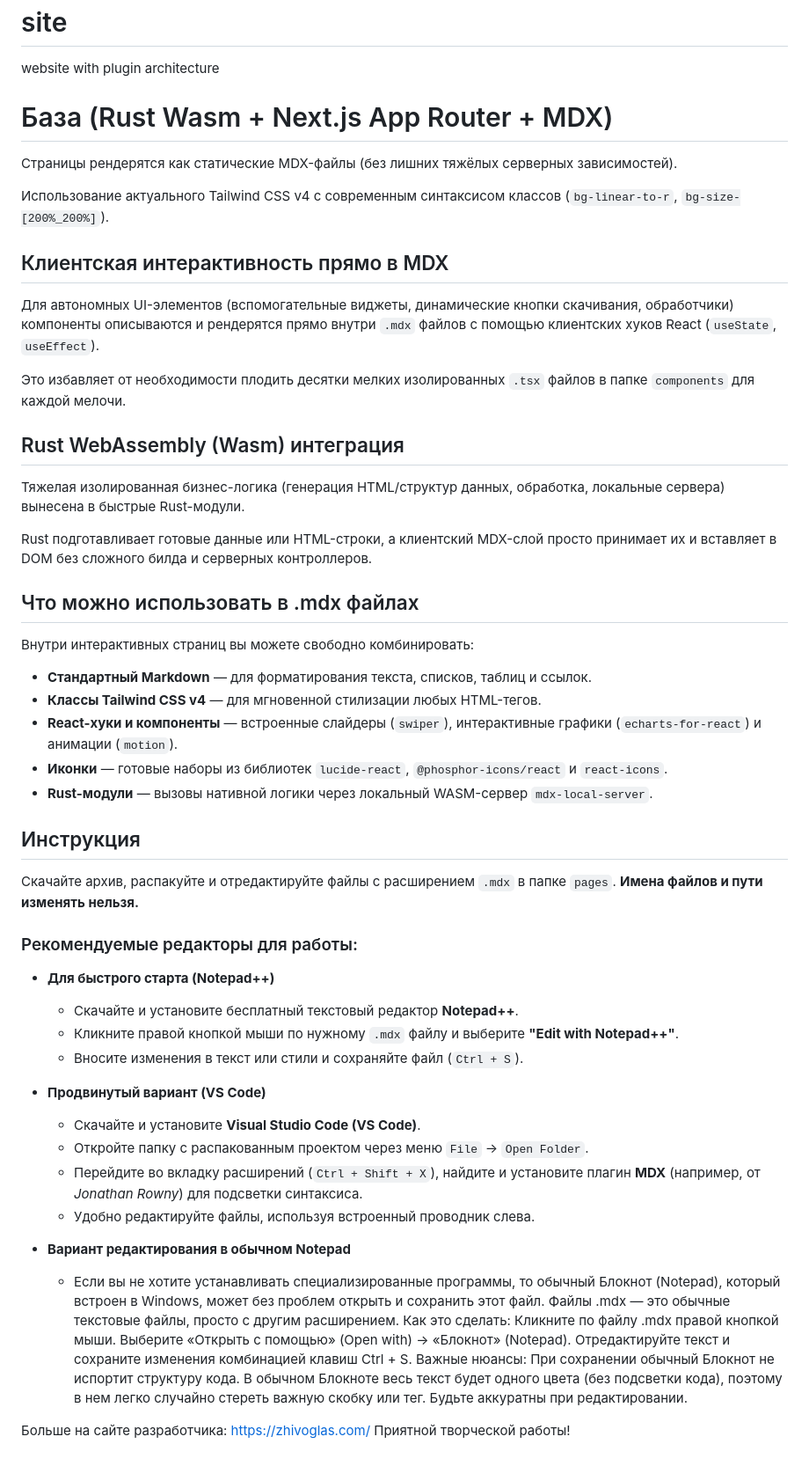
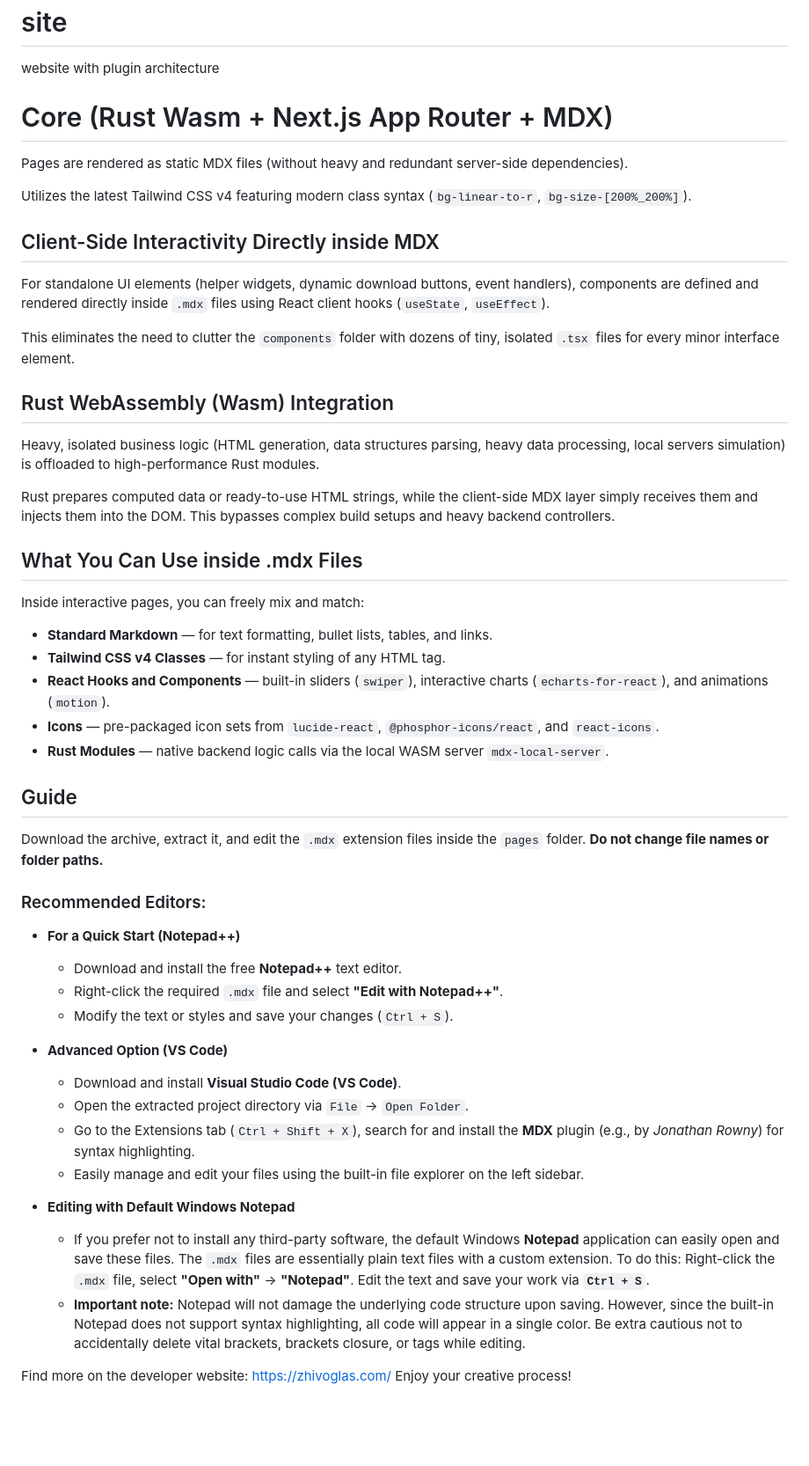
Before and after one commit to zhivoglas/site, a Markdown page: README.md, the part around the change. Shown at 88% size. Rendered like a GitHub page; blank space fills up the shorter version.

```diff
--- a/README.md
+++ b/README.md
@@ -1,52 +1,53 @@
 # site
 website with plugin architecture
 
-# База (Rust Wasm + Next.js App Router + MDX)
+# Core (Rust Wasm + Next.js App Router + MDX)
 
-Страницы рендерятся как статические MDX-файлы (без лишних тяжёлых серверных зависимостей).
+Pages are rendered as static MDX files (without heavy and redundant server-side dependencies).
 
-Использование актуального Tailwind CSS v4 с современным синтаксисом классов (`bg-linear-to-r`, `bg-size-[200%_200%]`).
+Utilizes the latest Tailwind CSS v4 featuring modern class syntax (`bg-linear-to-r`, `bg-size-[200%_200%]`).
 
-## Клиентская интерактивность прямо в MDX
+## Client-Side Interactivity Directly inside MDX
 
-Для автономных UI-элементов (вспомогательные виджеты, динамические кнопки скачивания, обработчики) компоненты описываются и рендерятся прямо внутри `.mdx` файлов с помощью клиентских хуков React (`useState`, `useEffect`).
+For standalone UI elements (helper widgets, dynamic download buttons, event handlers), components are defined and rendered directly inside `.mdx` files using React client hooks (`useState`, `useEffect`).
 
-Это избавляет от необходимости плодить десятки мелких изолированных `.tsx` файлов в папке `components` для каждой мелочи.
+This eliminates the need to clutter the `components` folder with dozens of tiny, isolated `.tsx` files for every minor interface element.
 
-## Rust WebAssembly (Wasm) интеграция
+## Rust WebAssembly (Wasm) Integration
 
-Тяжелая изолированная бизнес-логика (генерация HTML/структур данных, обработка, локальные сервера) вынесена в быстрые Rust-модули.
+Heavy, isolated business logic (HTML generation, data structures parsing, heavy data processing, local servers simulation) is offloaded to high-performance Rust modules.
 
-Rust подготавливает готовые данные или HTML-строки, а клиентский MDX-слой просто принимает их и вставляет в DOM без сложного билда и серверных контроллеров.
+Rust prepares computed data or ready-to-use HTML strings, while the client-side MDX layer simply receives them and injects them into the DOM. This bypasses complex build setups and heavy backend controllers.
 
-## Что можно использовать в .mdx файлах
+## What You Can Use inside .mdx Files
 
-Внутри интерактивных страниц вы можете свободно комбинировать:
-* **Стандартный Markdown** — для форматирования текста, списков, таблиц и ссылок.
-* **Классы Tailwind CSS v4** — для мгновенной стилизации любых HTML-тегов.
-* **React-хуки и компоненты** — встроенные слайдеры (`swiper`), интерактивные графики (`echarts-for-react`) и анимации (`motion`).
-* **Иконки** — готовые наборы из библиотек `lucide-react`, `@phosphor-icons/react` и `react-icons`.
-* **Rust-модули** — вызовы нативной логики через локальный WASM-сервер `mdx-local-server`.
+Inside interactive pages, you can freely mix and match:
+* **Standard Markdown** — for text formatting, bullet lists, tables, and links.
+* **Tailwind CSS v4 Classes** — for instant styling of any HTML tag.
+* **React Hooks and Components** — built-in sliders (`swiper`), interactive charts (`echarts-for-react`), and animations (`motion`).
+* **Icons** — pre-packaged icon sets from `lucide-react`, `@phosphor-icons/react`, and `react-icons`.
+* **Rust Modules** — native backend logic calls via the local WASM server `mdx-local-server`.
 
-## Инструкция
+## Guide
 
-Скачайте архив, распакуйте и отредактируйте файлы с расширением `.mdx` в папке `pages`. **Имена файлов и пути изменять нельзя.**
+Download the archive, extract it, and edit the `.mdx` extension files inside the `pages` folder. **Do not change file names or folder paths.**
 
-### Рекомендуемые редакторы для работы:
+### Recommended Editors:
 
-* **Для быстрого старта (Notepad++)**
-  * Скачайте и установите бесплатный текстовый редактор **Notepad++**.
-  * Кликните правой кнопкой мыши по нужному `.mdx` файлу и выберите **"Edit with Notepad++"**.
-  * Вносите изменения в текст или стили и сохраняйте файл (`Ctrl + S`).
+* **For a Quick Start (Notepad++)**
+  * Download and install the free **Notepad++** text editor.
+  * Right-click the required `.mdx` file and select **"Edit with Notepad++"**.
+  * Modify the text or styles and save your changes (`Ctrl + S`).
 
-* **Продвинутый вариант (VS Code)**
-  * Скачайте и установите **Visual Studio Code (VS Code)**.
-  * Откройте папку с распакованным проектом через меню `File` -> `Open Folder`.
-  * Перейдите во вкладку расширений (`Ctrl + Shift + X`), найдите и установите плагин **MDX** (например, от *Jonathan Rowny*) для подсветки синтаксиса.
-  * Удобно редактируйте файлы, используя встроенный проводник слева.
+* **Advanced Option (VS Code)**
+  * Download and install **Visual Studio Code (VS Code)**.
+  * Open the extracted project directory via `File` -> `Open Folder`.
+  * Go to the Extensions tab (`Ctrl + Shift + X`), search for and install the **MDX** plugin (e.g., by *Jonathan Rowny*) for syntax highlighting.
+  * Easily manage and edit your files using the built-in file explorer on the left sidebar.
 
-* **Вариант редактирования в обычном Notepad**
-  * Если вы не хотите устанавливать специализированные программы, то обычный Блокнот (Notepad), который встроен в Windows, может без проблем открыть и сохранить этот файл. Файлы .mdx — это обычные текстовые файлы, просто с другим расширением. Как это сделать: Кликните по файлу .mdx правой кнопкой мыши. Выберите «Открыть с помощью» (Open with) → «Блокнот» (Notepad). Отредактируйте текст и сохраните изменения комбинацией клавиш Ctrl + S. Важные нюансы: При сохранении обычный Блокнот не испортит структуру кода. В обычном Блокноте весь текст будет одного цвета (без подсветки кода), поэтому в нем легко случайно стереть важную скобку или тег. Будьте аккуратны при редактировании.
+* **Editing with Default Windows Notepad**
+  * If you prefer not to install any third-party software, the default Windows **Notepad** application can easily open and save these files. The `.mdx` files are essentially plain text files with a custom extension. To do this: Right-click the `.mdx` file, select **"Open with"** → **"Notepad"**. Edit the text and save your work via **`Ctrl + S`**.
+  * **Important note:** Notepad will not damage the underlying code structure upon saving. However, since the built-in Notepad does not support syntax highlighting, all code will appear in a single color. Be extra cautious not to accidentally delete vital brackets, brackets closure, or tags while editing.
 
-Больше на сайте разработчика: https://zhivoglas.com/
-Приятной творческой работы!
+Find more on the developer website: https://zhivoglas.com/
+Enjoy your creative process!
```
